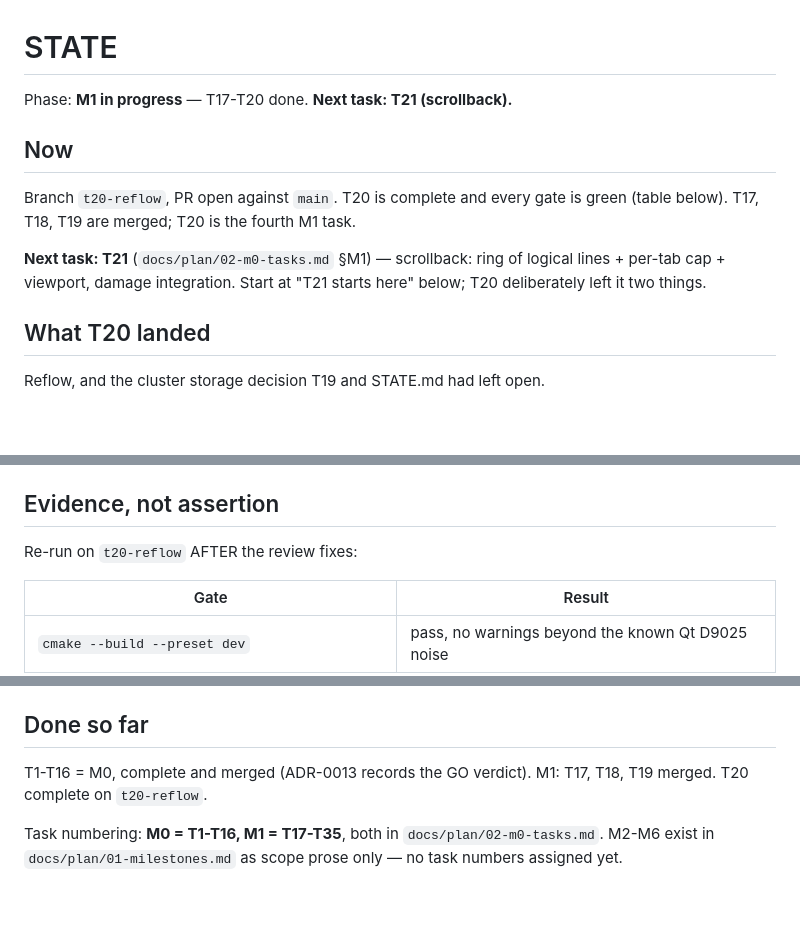
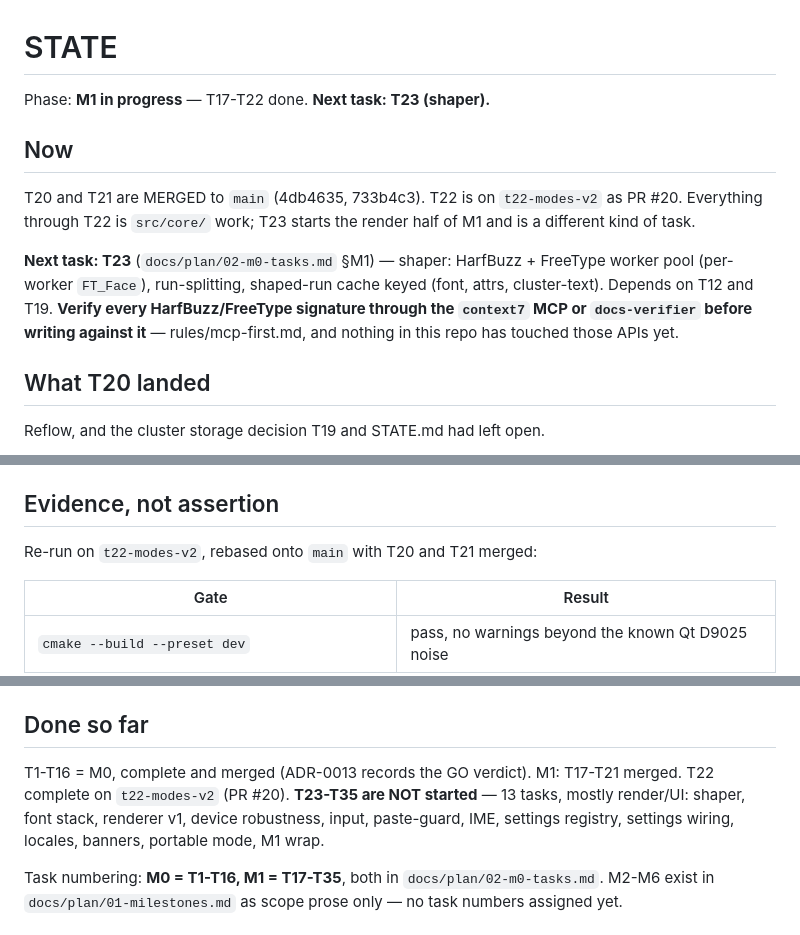
Before and after one commit to Abcl-lyxz/krait, a Markdown page: STATE.md, 3 parts joined by grey strips. Drawn GitHub-style; blank space fills up the shorter version.

```diff
--- a/STATE.md
+++ b/STATE.md
@@ -1,15 +1,19 @@
 # STATE
 
-Phase: **M1 in progress** — T17-T20 done. **Next task: T21 (scrollback).**
+Phase: **M1 in progress** — T17-T22 done. **Next task: T23 (shaper).**
 
 ## Now
 
-Branch `t20-reflow`, PR open against `main`. T20 is complete and every gate is
-green (table below). T17, T18, T19 are merged; T20 is the fourth M1 task.
+T20 and T21 are MERGED to `main` (4db4635, 733b4c3). T22 is on
+`t22-modes-v2` as PR #20. Everything through T22 is `src/core/` work; T23
+starts the render half of M1 and is a different kind of task.
 
-**Next task: T21** (`docs/plan/02-m0-tasks.md` §M1) — scrollback: ring of
-logical lines + per-tab cap + viewport, damage integration. Start at "T21
-starts here" below; T20 deliberately left it two things.
+**Next task: T23** (`docs/plan/02-m0-tasks.md` §M1) — shaper: HarfBuzz +
+FreeType worker pool (per-worker `FT_Face`), run-splitting, shaped-run cache
+keyed (font, attrs, cluster-text). Depends on T12 and T19. **Verify every
+HarfBuzz/FreeType signature through the `context7` MCP or `docs-verifier`
+before writing against it** — rules/mcp-first.md, and nothing in this repo has
+touched those APIs yet.
 
 ## What T20 landed
 
@@ -64,7 +68,7 @@ one CJK character as `??`.
 
 ## Evidence, not assertion
 
-Re-run on `t20-reflow` AFTER the review fixes:
+Re-run on `t22-modes-v2`, rebased onto `main` with T20 and T21 merged:
 
 | Gate | Result |
 |---|---|
@@ -157,7 +221,10 @@ ED/EL/IL/DL/SU/SD/1049.
 ## Done so far
 
 T1-T16 = M0, complete and merged (ADR-0013 records the GO verdict).
-M1: T17, T18, T19 merged. T20 complete on `t20-reflow`.
+M1: T17-T21 merged. T22 complete on `t22-modes-v2` (PR #20).
+**T23-T35 are NOT started** — 13 tasks, mostly render/UI: shaper, font stack,
+renderer v1, device robustness, input, paste-guard, IME, settings registry,
+settings wiring, locales, banners, portable mode, M1 wrap.
 
 Task numbering: **M0 = T1-T16, M1 = T17-T35**, both in
 `docs/plan/02-m0-tasks.md`. M2-M6 exist in `docs/plan/01-milestones.md` as
```
Also changed, not shown: other parts of STATE.md (+77 -17 lines).
